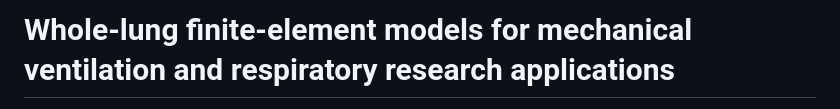
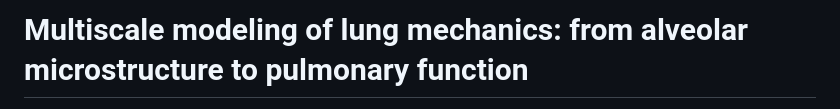
Before and after one commit to comp-medicine-uc/multiscale-lung-mechanics, a Markdown page: README.md, the part around the change printed below. Rendered like a GitHub page.

```diff
--- a/README.md
+++ b/README.md
@@ -1,3 +1,3 @@
-# Whole-lung finite-element models for mechanical ventilation and respiratory research applications
+# Multiscale modeling of lung mechanics: from alveolar microstructure to pulmonary function
 
 Contact:
```
Also changed, not shown: other parts of README.md (+2 -3 lines).
